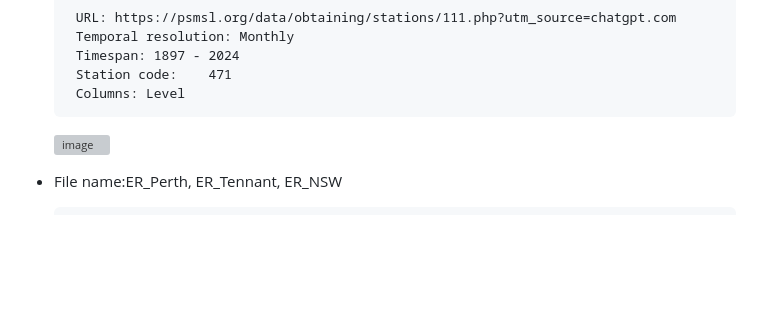
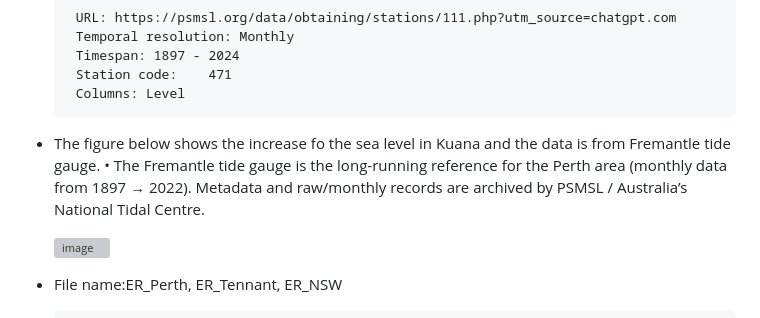
Before and after one commit to HLJ44/HealingCountry, a Markdown page: README.md, the part around the change. GitHub-like rendering; blank space fills up the shorter version; grey boxes are pictures that could not be loaded.

```diff
--- a/README.md
+++ b/README.md
@@ -52,6 +52,7 @@ Maximum/Minimum temperature plays a key role in the variation of seasonal change
        Station code:	471
        Columns: Level
 
+* The figure below shows the increase fo the sea level in Kuana and the data is from Fremantle tide gauge. •	The Fremantle tide gauge is the long-running reference for the Perth area (monthly data from 1897 → 2022). Metadata and raw/monthly records are archived by PSMSL / Australia’s National Tidal Centre.
 
   <img width="735" height="410" alt="image" src="https://github.com/user-attachments/assets/ff69e9de-af93-40e4-a0d1-2206d2432747" />
 
```
